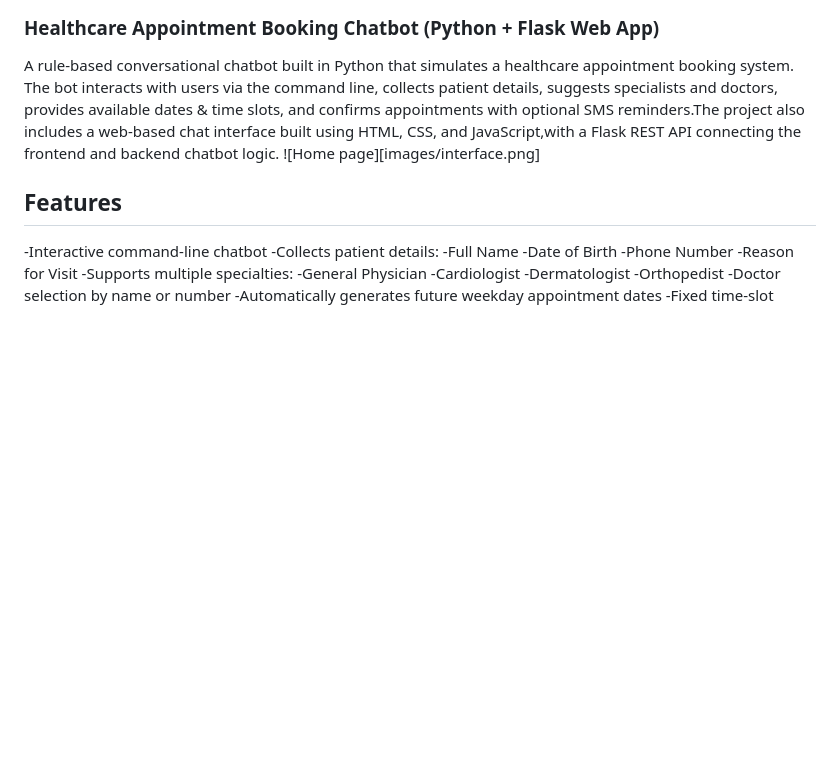
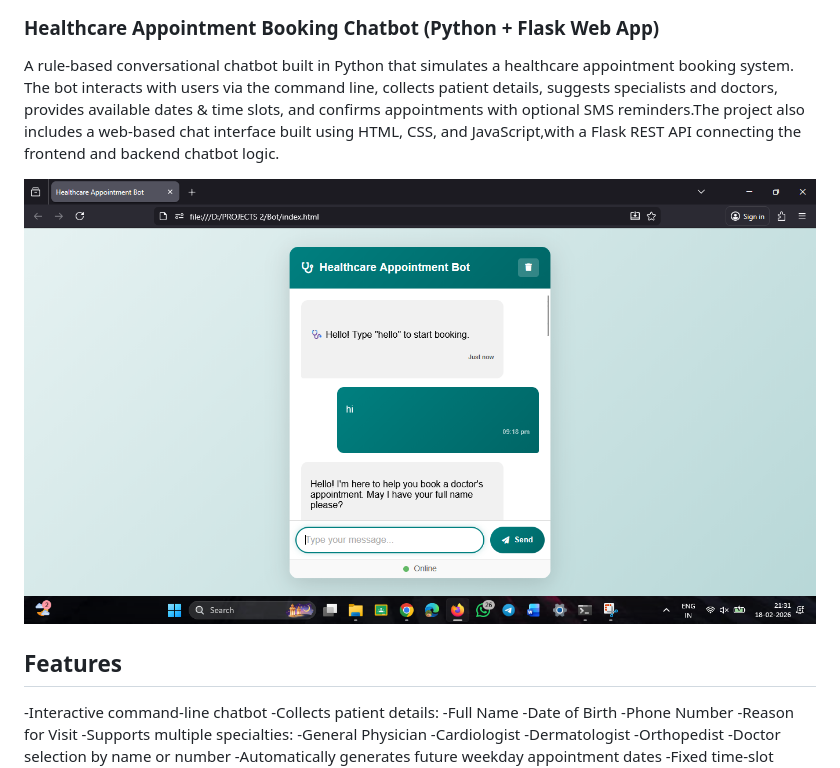
Before and after one commit to linittaelezabath/Healthcare-Appointment-Bot, a Markdown page: README.md, the part around the change. Rendered like a GitHub page; blank space fills up the shorter version.

Commit message:
Update README.md
Updated image link for the chatbot interface in README.

```diff
--- a/README.md
+++ b/README.md
@@ -4,7 +4,8 @@ A rule-based conversational chatbot built in Python that simulates a healthcare
 The bot interacts with users via the command line, collects patient details, suggests specialists and doctors,
 provides available dates & time slots, and confirms appointments with optional SMS reminders.The project also includes a web-based chat interface built using HTML,
 CSS, and JavaScript,with a Flask REST API connecting the frontend and backend chatbot logic.
-![Home page][images/interface.png]
+
+![Interface](https://raw.githubusercontent.com/linittaelezabath/Healthcare-Appointment-Bot/main/images/interface.png)
 
 ##  Features
 
```
